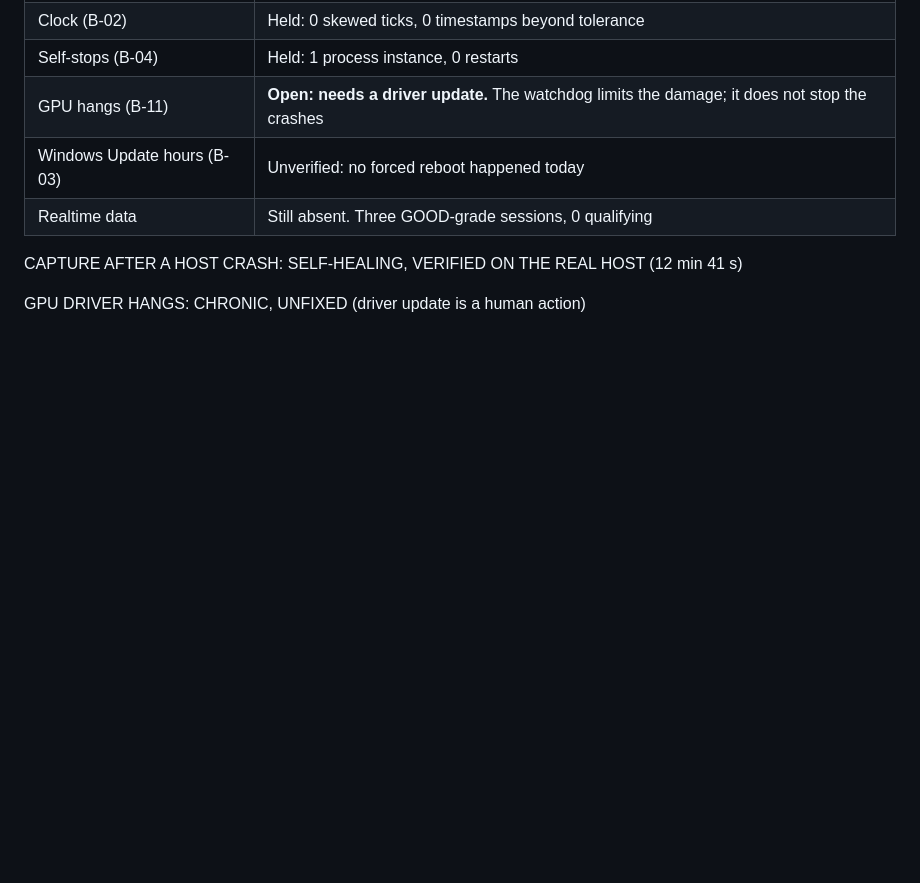
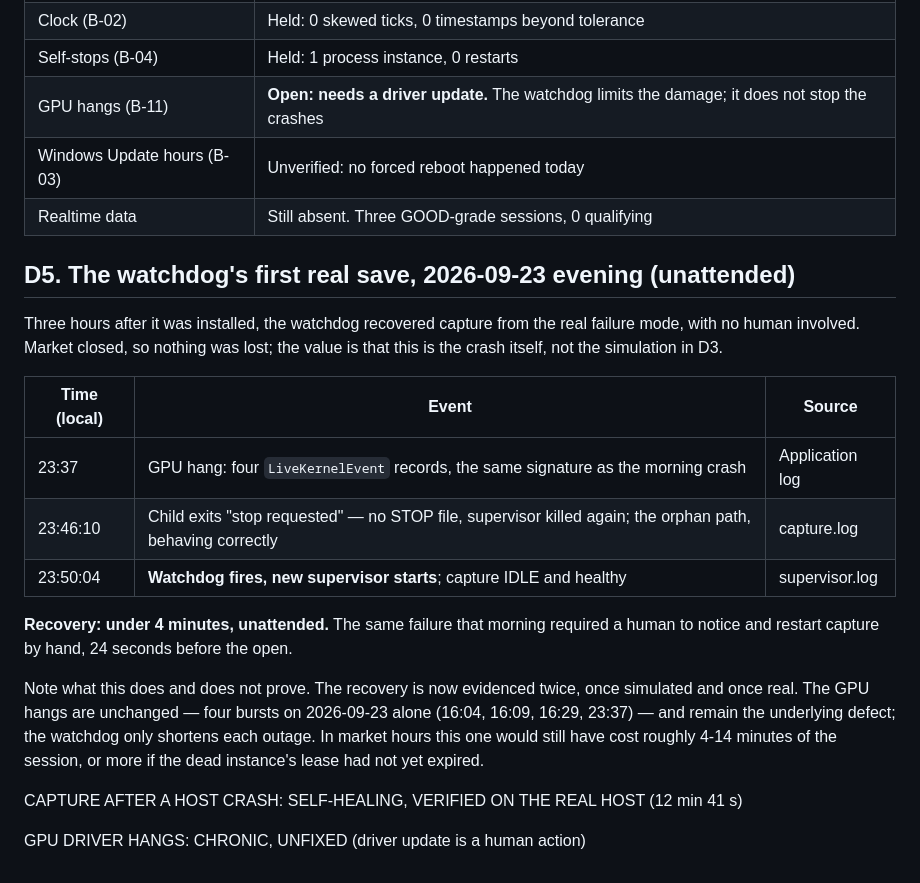
Before and after one commit to mihneapetrustefan-dotcom/MarketLens, a Markdown page: docs/PHASE_25_9H_REPORT.md, the part around the change. GitHub-like rendering; blank space fills up the shorter version.

Commit message:
Record the watchdog's first real save
2026-09-23 23:37 local: another GPU hang killed the supervisor; the child
exited as an orphan at 23:46:10 and the watchdog started a new supervisor at
23:50:04 -- under 4 minutes, unattended, market closed. The same failure that
morning needed a human restart 24 s before the open.

Recovery is now evidenced twice, simulated and real. The GPU hangs themselves
are unchanged: four bursts on 2026-09-23 alone.

Co-Authored-By: Claude Opus 5 <noreply@anthropic.com>

```diff
--- a/docs/PHASE_25_9H_REPORT.md
+++ b/docs/PHASE_25_9H_REPORT.md
@@ -589,6 +589,27 @@ So the watchdog closes the hole, but the **lease TTL now dominates recovery**: w
 | Windows Update hours (B-03) | Unverified: no forced reboot happened today |
 | Realtime data | Still absent. Three GOOD-grade sessions, 0 qualifying |
 
+## D5. The watchdog's first real save, 2026-09-23 evening (unattended)
+
+Three hours after it was installed, the watchdog recovered capture from the
+real failure mode, with no human involved. Market closed, so nothing was lost;
+the value is that this is the crash itself, not the simulation in D3.
+
+| Time (local) | Event | Source |
+|---|---|---|
+| 23:37 | GPU hang: four `LiveKernelEvent` records, the same signature as the morning crash | Application log |
+| 23:46:10 | Child exits "stop requested" — no STOP file, supervisor killed again; the orphan path, behaving correctly | capture.log |
+| 23:50:04 | **Watchdog fires, new supervisor starts**; capture IDLE and healthy | supervisor.log |
+
+**Recovery: under 4 minutes, unattended.** The same failure that morning required a
+human to notice and restart capture by hand, 24 seconds before the open.
+
+Note what this does and does not prove. The recovery is now evidenced twice, once
+simulated and once real. The GPU hangs are unchanged — four bursts on 2026-09-23
+alone (16:04, 16:09, 16:29, 23:37) — and remain the underlying defect; the watchdog
+only shortens each outage. In market hours this one would still have cost roughly
+4-14 minutes of the session, or more if the dead instance's lease had not yet expired.
+
 CAPTURE AFTER A HOST CRASH:
 SELF-HEALING, VERIFIED ON THE REAL HOST (12 min 41 s)
 
```
